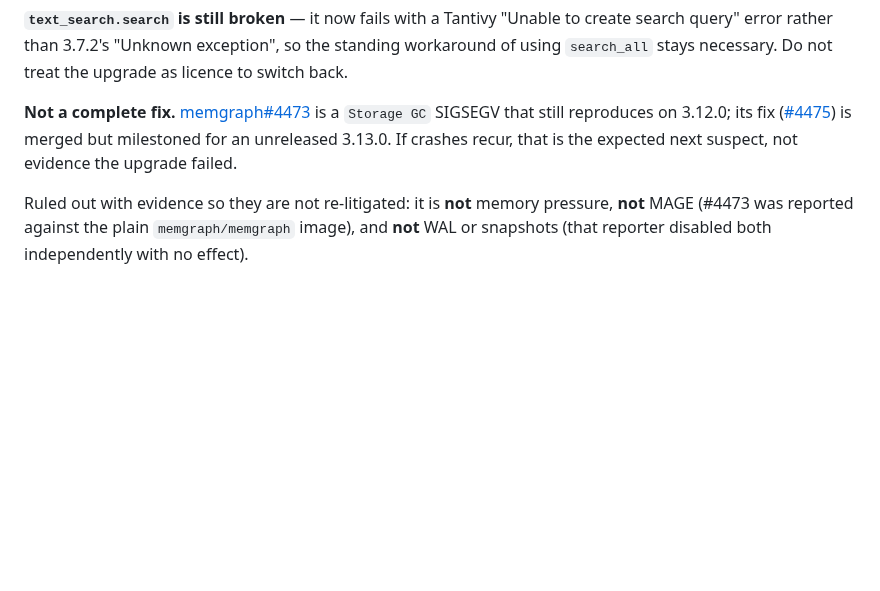
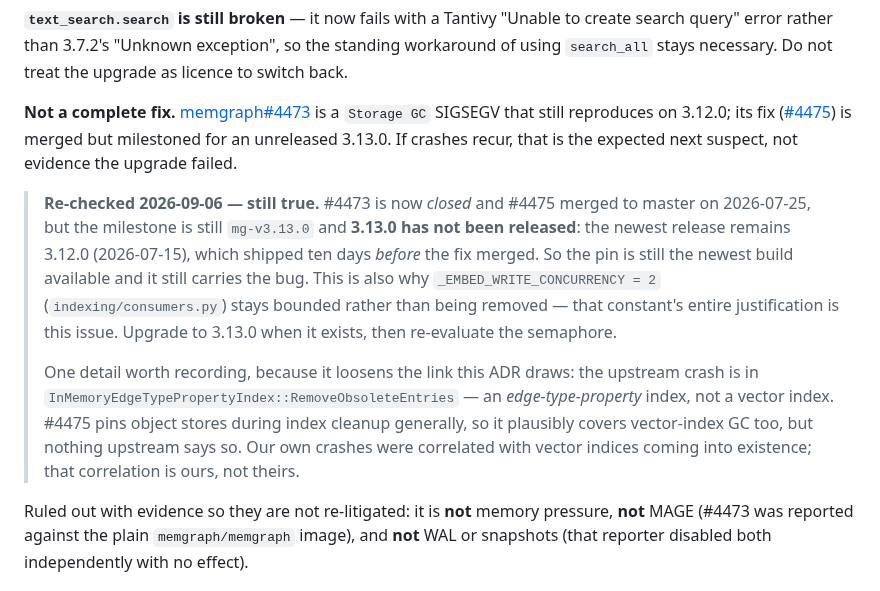
Before and after one commit to SerPeter/code-atlas, a Markdown page: wiki/adr/0024-memgraph-312-for-vector-index-gc.md, the part around the change. Rendered like a GitHub page; blank space fills up the shorter version.

Commit message:
docs(adr): re-check memgraph#4473 against the current release
ADR-0024 said the fix was "merged but milestoned for an unreleased 3.13.0".
Verified upstream on 2026-09-06 and that is still true: #4473 is now closed and
#4475 merged to master on 2026-07-25, but the milestone is still mg-v3.13.0 and
3.13.0 has not shipped. The newest release is still 3.12.0 (2026-07-15) — ten
days BEFORE the fix merged — so the pin is the newest build available and still
carries the bug.

Recorded because it is the standing answer to "can we drop
_EMBED_WRITE_CONCURRENCY yet": not until 3.13.0 exists.

Also notes something that loosens the link this ADR draws: the upstream crash is
in an edge-type-property index, not a vector index. The correlation with vector
indices coming into existence was ours, not upstream's.

Claude-Session: https://claude.ai/code/session_01Eyts99eYWYibZgT4ffracw

```diff
--- a/wiki/adr/0024-memgraph-312-for-vector-index-gc.md
+++ b/wiki/adr/0024-memgraph-312-for-vector-index-gc.md
@@ -90,6 +90,18 @@ as licence to switch back.
 still reproduces on 3.12.0; its fix ([#4475](https://github.com/memgraph/memgraph/pull/4475)) is merged but milestoned
 for an unreleased 3.13.0. If crashes recur, that is the expected next suspect, not evidence the upgrade failed.
 
+> **Re-checked 2026-09-06 — still true.** #4473 is now _closed_ and #4475 merged to master on 2026-07-25, but the
+> milestone is still `mg-v3.13.0` and **3.13.0 has not been released**: the newest release remains 3.12.0 (2026-07-15),
+> which shipped ten days _before_ the fix merged. So the pin is still the newest build available and it still carries
+> the bug. This is also why `_EMBED_WRITE_CONCURRENCY = 2` (`indexing/consumers.py`) stays bounded rather than being
+> removed — that constant's entire justification is this issue. Upgrade to 3.13.0 when it exists, then re-evaluate the
+> semaphore.
+>
+> One detail worth recording, because it loosens the link this ADR draws: the upstream crash is in
+> `InMemoryEdgeTypePropertyIndex::RemoveObsoleteEntries` — an _edge-type-property_ index, not a vector index. #4475 pins
+> object stores during index cleanup generally, so it plausibly covers vector-index GC too, but nothing upstream says
+> so. Our own crashes were correlated with vector indices coming into existence; that correlation is ours, not theirs.
+
 Ruled out with evidence so they are not re-litigated: it is **not** memory pressure, **not** MAGE (#4473 was reported
 against the plain `memgraph/memgraph` image), and **not** WAL or snapshots (that reporter disabled both independently
 with no effect).
```
